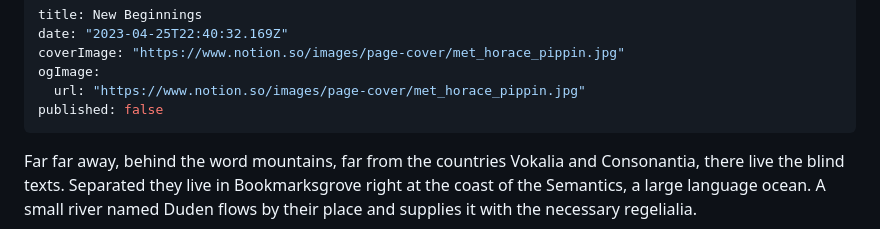
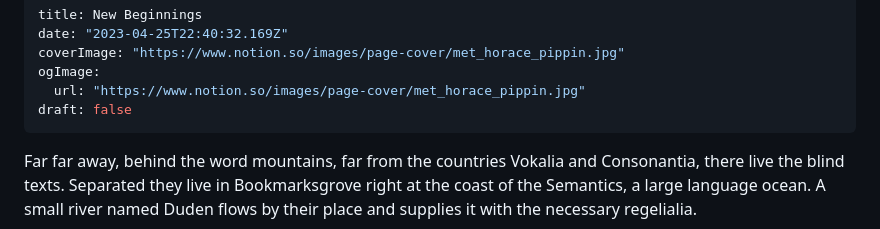
Before and after one commit to a11rew/a11rew.dev, a Markdown page: posts/new-beginnings.md, the part around the change. GitHub-like rendering.

Commit message:
fix: update to draft

```diff
--- a/posts/new-beginnings.md
+++ b/posts/new-beginnings.md
@@ -4,7 +4,7 @@ date: "2023-04-25T22:40:32.169Z"
 coverImage: "https://www.notion.so/images/page-cover/met_horace_pippin.jpg"
 ogImage:
   url: "https://www.notion.so/images/page-cover/met_horace_pippin.jpg"
-published: false
+draft: false
 ---
 
 Far far away, behind the word mountains, far from the countries Vokalia and
```
Also changed, not shown: posts/single-spa-migration.md (+1 -1 lines).
